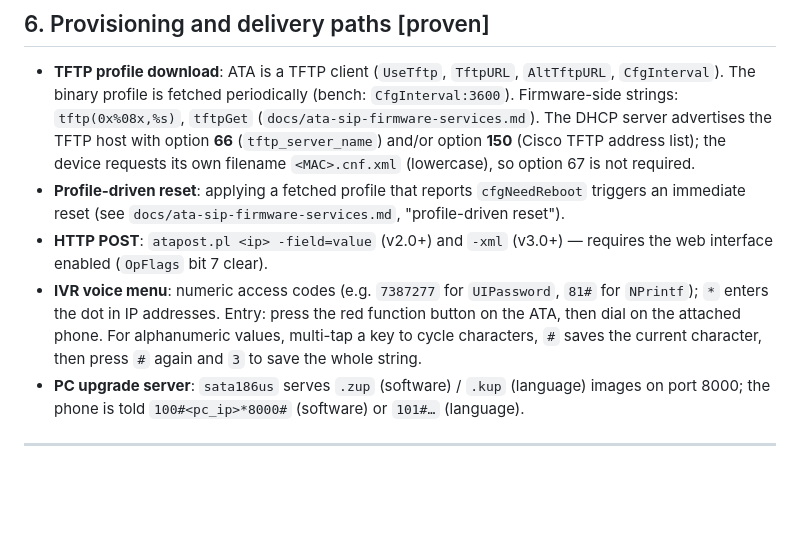
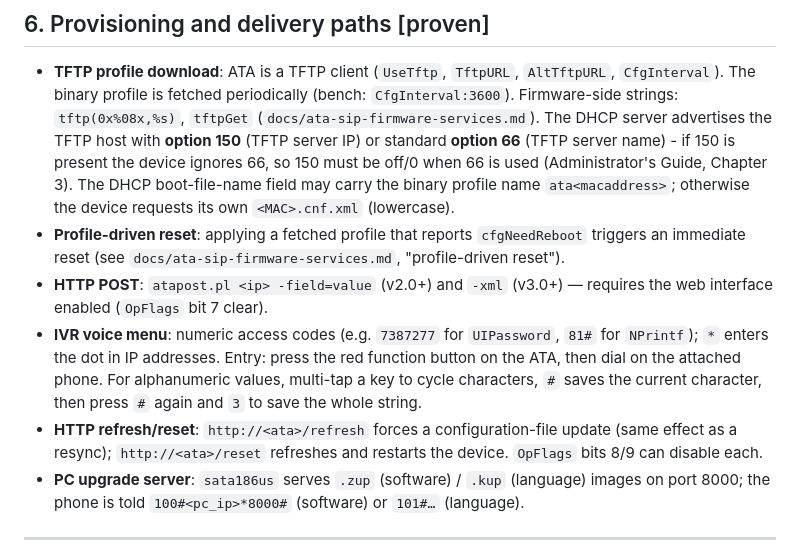
Before and after one commit to kugg/ATA-tools, a Markdown page: docs/ata-config-formats.md, the part around the change. GitHub-like rendering; blank space fills up the shorter version.

```diff
--- a/docs/ata-config-formats.md
+++ b/docs/ata-config-formats.md
@@ -282,9 +282,11 @@ captured device profile back into readable text.
 * **TFTP profile download**: ATA is a TFTP client (`UseTftp`, `TftpURL`, `AltTftpURL`,
   `CfgInterval`). The binary profile is fetched periodically (bench: `CfgInterval:3600`).
   Firmware-side strings: `tftp(0x%08x,%s)`, `tftpGet` (`docs/ata-sip-firmware-services.md`).
-  The DHCP server advertises the TFTP host with option **66** (`tftp_server_name`) and/or
-  option **150** (Cisco TFTP address list); the device requests its own filename
-  `<MAC>.cnf.xml` (lowercase), so option 67 is not required.
+  The DHCP server advertises the TFTP host with **option 150** (TFTP server IP) or standard
+  **option 66** (TFTP server name) - if 150 is present the device ignores 66, so 150 must be
+  off/0 when 66 is used (Administrator's Guide, Chapter 3). The DHCP boot-file-name field may
+  carry the binary profile name `ata<macaddress>`; otherwise the device requests its own
+  `<MAC>.cnf.xml` (lowercase).
 * **Profile-driven reset**: applying a fetched profile that reports `cfgNeedReboot` triggers
   an immediate reset (see `docs/ata-sip-firmware-services.md`, "profile-driven reset").
 * **HTTP POST**: `atapost.pl <ip> -field=value` (v2.0+) and `-xml` (v3.0+) — requires the
@@ -294,6 +296,9 @@ captured device profile back into readable text.
   the ATA, then dial on the attached phone. For alphanumeric values, multi-tap a key to
   cycle characters, `#` saves the current character, then press `#` again and `3` to save
   the whole string.
+* **HTTP refresh/reset**: `http://<ata>/refresh` forces a configuration-file update (same
+  effect as a resync); `http://<ata>/reset` refreshes and restarts the device. `OpFlags`
+  bits 8/9 can disable each.
 * **PC upgrade server**: `sata186us` serves `.zup` (software) / `.kup` (language) images on
   port 8000; the phone is told `100#<pc_ip>*8000#` (software) or `101#…` (language).
 
```
Also changed, not shown: docs/getting-started.md (+38 -15 lines).
